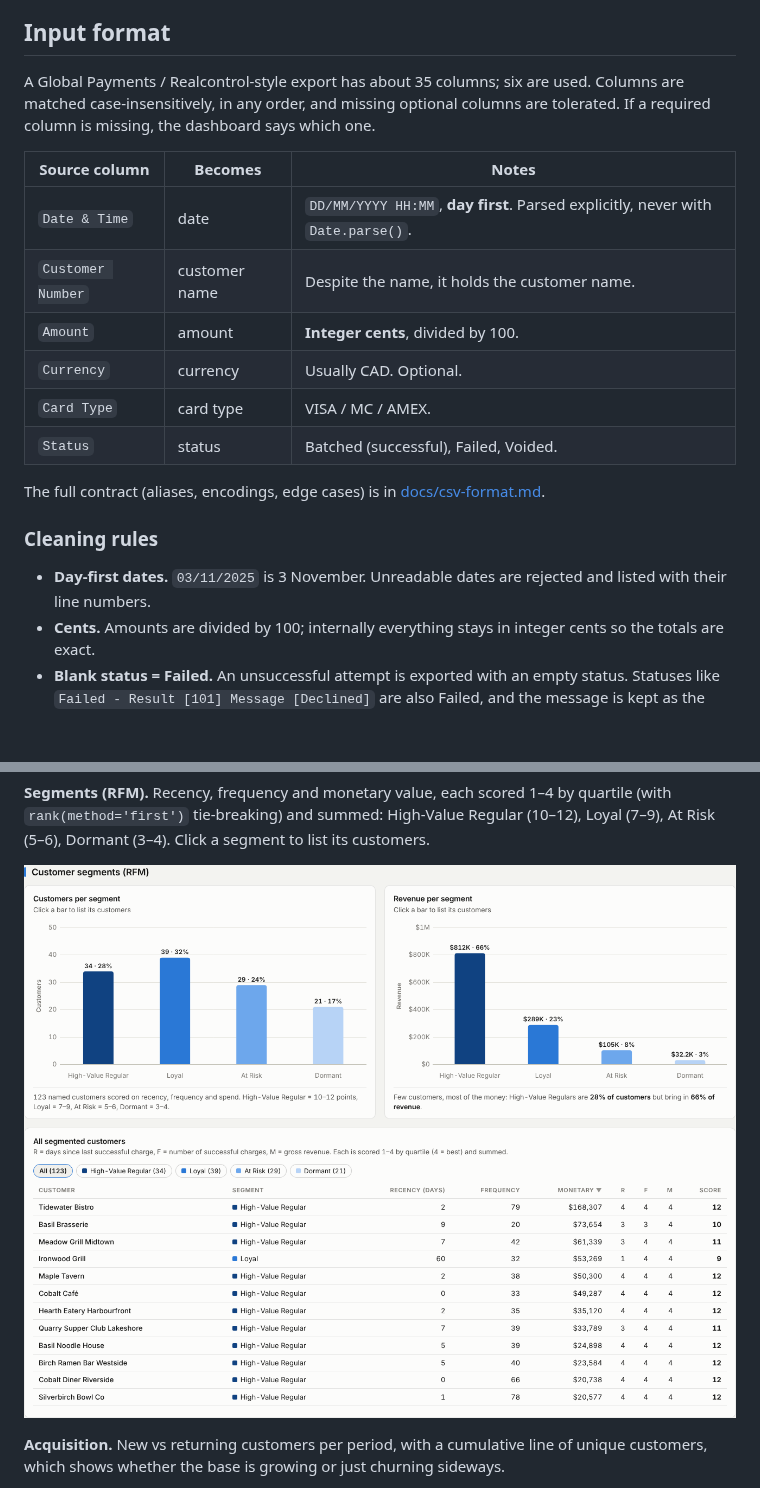
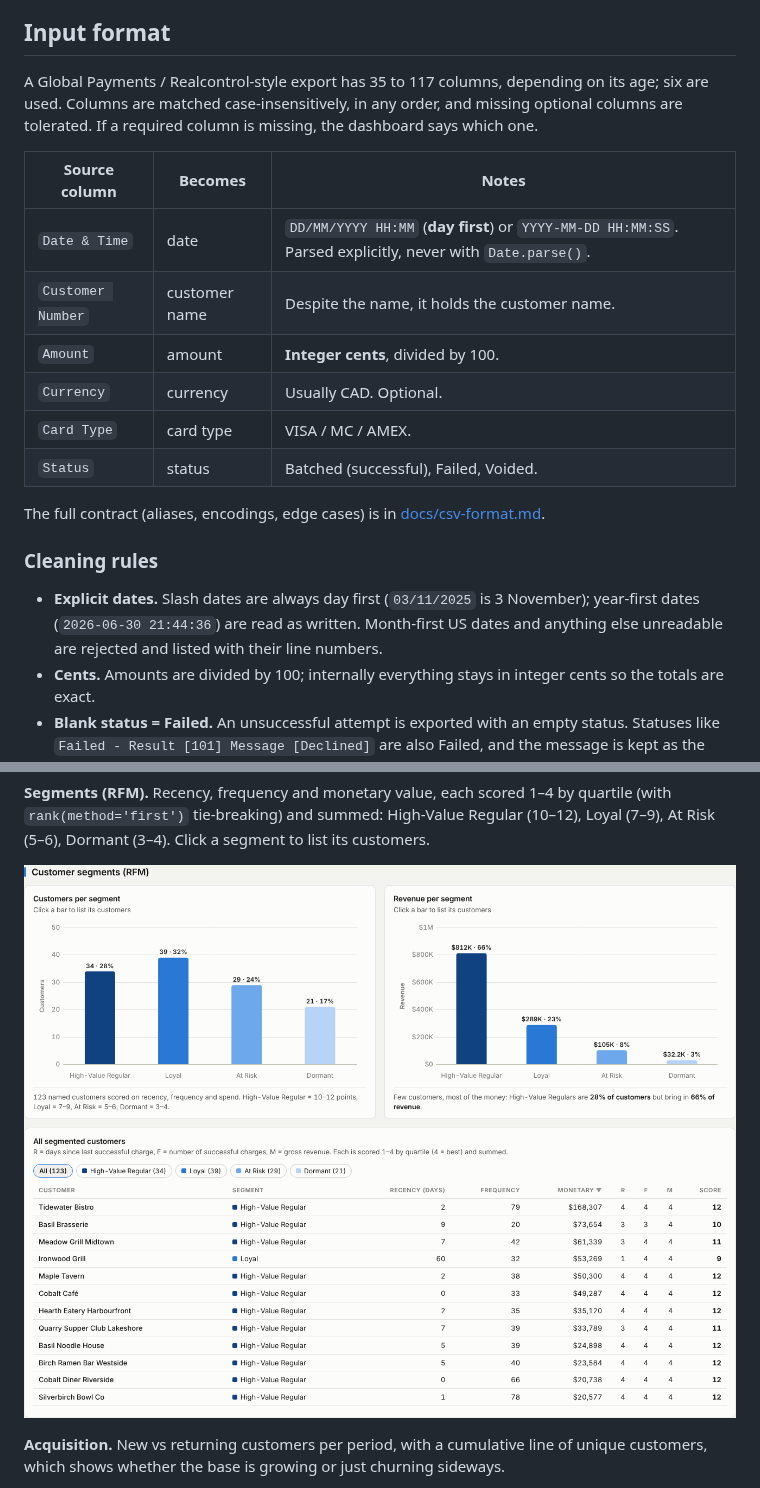
Before and after one commit to umairzia/cc-sales-dashboard, a Markdown page: README.md, 2 parts joined by grey strips. Rendered like a GitHub page; pictures changed too: docs/screenshots/segments.png; blank space fills up the shorter version.

```diff
--- a/README.md
+++ b/README.md
@@ -53,13 +53,13 @@ not bolted on:
 
 ## Input format
 
-A Global Payments / Realcontrol-style export has about 35 columns; six are used.
+A Global Payments / Realcontrol-style export has 35 to 117 columns, depending on its age; six are used.
 Columns are matched case-insensitively, in any order, and missing optional columns
 are tolerated. If a required column is missing, the dashboard says which one.
 
 | Source column | Becomes | Notes |
 |---|---|---|
-| `Date & Time` | date | `DD/MM/YYYY HH:MM`, **day first**. Parsed explicitly, never with `Date.parse()`. |
+| `Date & Time` | date | `DD/MM/YYYY HH:MM` (**day first**) or `YYYY-MM-DD HH:MM:SS`. Parsed explicitly, never with `Date.parse()`. |
 | `Customer Number` | customer name | Despite the name, it holds the customer name. |
 | `Amount` | amount | **Integer cents**, divided by 100. |
 | `Currency` | currency | Usually CAD. Optional. |
@@ -71,8 +71,9 @@ The full contract (aliases, encodings, edge cases) is in
 
 ### Cleaning rules
 
-- **Day-first dates.** `03/11/2025` is 3 November. Unreadable dates are rejected and
-  listed with their line numbers.
+- **Explicit dates.** Slash dates are always day first (`03/11/2025` is 3 November);
+  year-first dates (`2026-06-30 21:44:36`) are read as written. Month-first US dates
+  and anything else unreadable are rejected and listed with their line numbers.
 - **Cents.** Amounts are divided by 100; internally everything stays in integer cents
   so the totals are exact.
 - **Blank status = Failed.** An unsuccessful attempt is exported with an empty status.
```
Also changed, not shown: other parts of README.md (+9 -2 lines), docs/csv-format.md (+15 -7 lines), docs/screenshots/data-quality.png, docs/screenshots/empty-state.png, docs/screenshots/overview-dark.png, docs/screenshots/overview.png, 12 other files.
